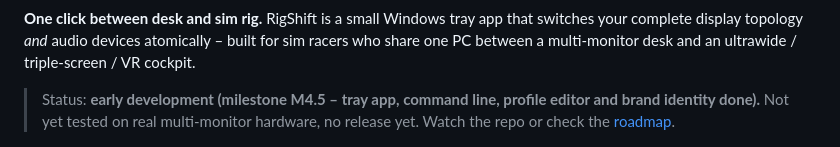
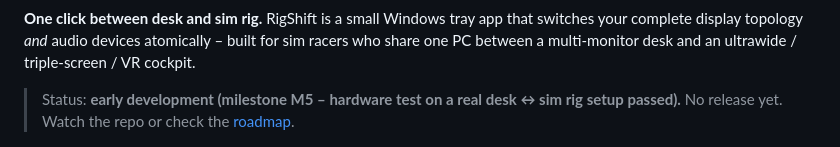
Before and after one commit to ManuelStaggl/RigShift, a Markdown page: README.md, the part around the change. Rendered like a GitHub page.

Commit message:
docs: record hardware test results (milestone M5)
Co-Authored-By: Claude Opus 5 <noreply@anthropic.com>

```diff
--- a/README.md
+++ b/README.md
@@ -12,8 +12,8 @@
 display topology *and* audio devices atomically – built for sim racers who share one PC between a multi-monitor
 desk and an ultrawide / triple-screen / VR cockpit.
 
-> Status: **early development (milestone M4.5 – tray app, command line, profile editor and brand identity done).** Not yet tested
-> on real multi-monitor hardware, no release yet. Watch the repo or check the [roadmap](docs/ROADMAP.md).
+> Status: **early development (milestone M5 – hardware test on a real desk ↔ sim rig setup passed).** No release yet.
+> Watch the repo or check the [roadmap](docs/ROADMAP.md).
 
 <p align="center">
   <picture>
```
Also changed, not shown: CLAUDE.md (+8 -2 lines), docs/PLAN.md (+16 -2 lines).
